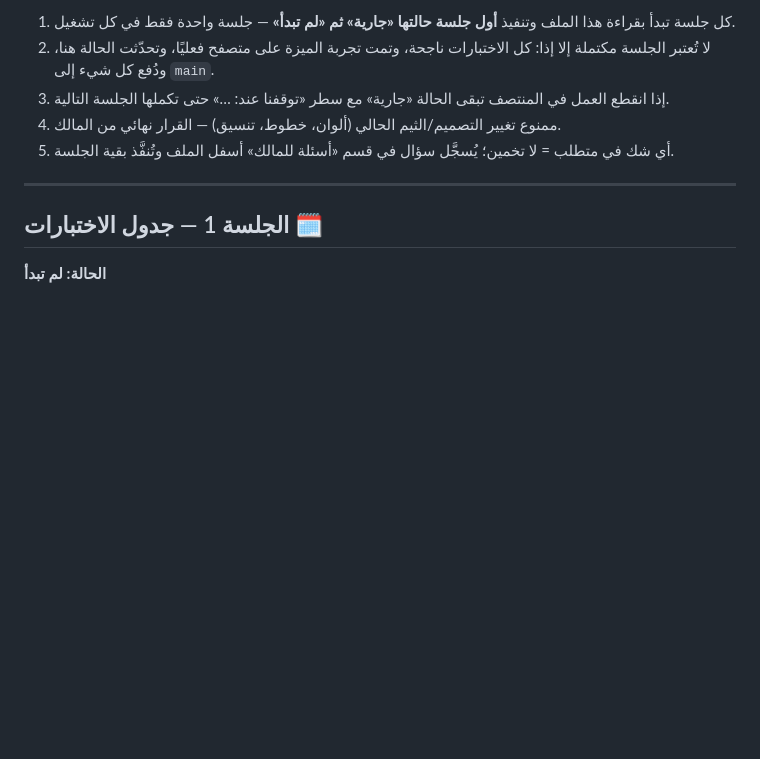
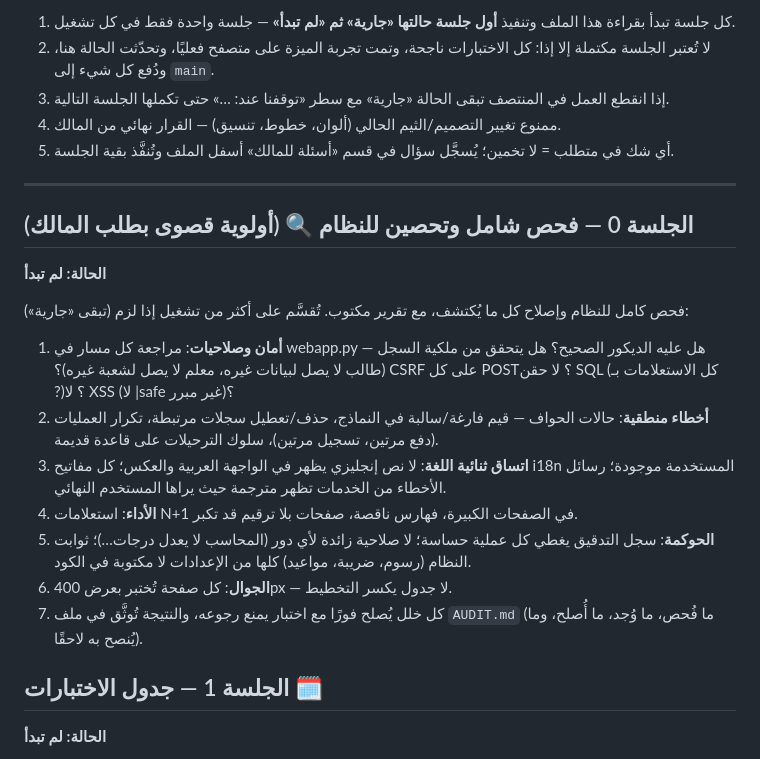
Before and after one commit to itsAlammar/sis-portal, a Markdown page: SESSIONS.md, the part around the change. Drawn GitHub-style; blank space fills up the shorter version.

Commit message:
SESSIONS.md: prepend Session 0 — full system audit and hardening (owner priority)
Co-Authored-By: Claude Fable 5 <noreply@anthropic.com>
Claude-Session: https://claude.ai/code/session_012BRBmbAikwBgSKaxB6Gioo

```diff
--- a/SESSIONS.md
+++ b/SESSIONS.md
@@ -8,6 +8,19 @@
 5. أي شك في متطلب = لا تخمين؛ يُسجَّل سؤال في قسم «أسئلة للمالك» أسفل الملف وتُنفَّذ بقية الجلسة.
 
 ---
+
+## الجلسة 0 — فحص شامل وتحصين للنظام 🔍 (أولوية قصوى بطلب المالك)
+**الحالة: لم تبدأ**
+
+فحص كامل للنظام وإصلاح كل ما يُكتشف، مع تقرير مكتوب. تُقسَّم على أكثر من تشغيل إذا لزم (تبقى «جارية»):
+
+1. **أمان وصلاحيات**: مراجعة كل مسار في webapp.py — هل عليه الديكور الصحيح؟ هل يتحقق من ملكية السجل (طالب لا يصل لبيانات غيره، معلم لا يصل لشعبة غيره)؟ CSRF على كل POST؟ لا حقن SQL (كل الاستعلامات بـ ?)؟ لا XSS (لا |safe غير مبرر)؟
+2. **أخطاء منطقية**: حالات الحواف — قيم فارغة/سالبة في النماذج، حذف/تعطيل سجلات مرتبطة، تكرار العمليات (دفع مرتين، تسجيل مرتين)، سلوك الترحيلات على قاعدة قديمة.
+3. **اتساق ثنائية اللغة**: لا نص إنجليزي يظهر في الواجهة العربية والعكس؛ كل مفاتيح i18n المستخدمة موجودة؛ رسائل الأخطاء من الخدمات تظهر مترجمة حيث يراها المستخدم النهائي.
+4. **الأداء**: استعلامات N+1 في الصفحات الكبيرة، فهارس ناقصة، صفحات بلا ترقيم قد تكبر.
+5. **الحوكمة**: سجل التدقيق يغطي كل عملية حساسة؛ لا صلاحية زائدة لأي دور (المحاسب لا يعدل درجات…)؛ ثوابت النظام (رسوم، ضريبة، مواعيد) كلها من الإعدادات لا مكتوبة في الكود.
+6. **الجوال**: كل صفحة تُختبر بعرض 400px — لا جدول يكسر التخطيط.
+7. كل خلل يُصلح فورًا مع اختبار يمنع رجوعه، والنتيجة تُوثَّق في ملف `AUDIT.md` (ما فُحص، ما وُجد، ما أُصلح، وما يُنصح به لاحقًا).
 
 ## الجلسة 1 — جدول الاختبارات 🗓️
 **الحالة: لم تبدأ**
```
